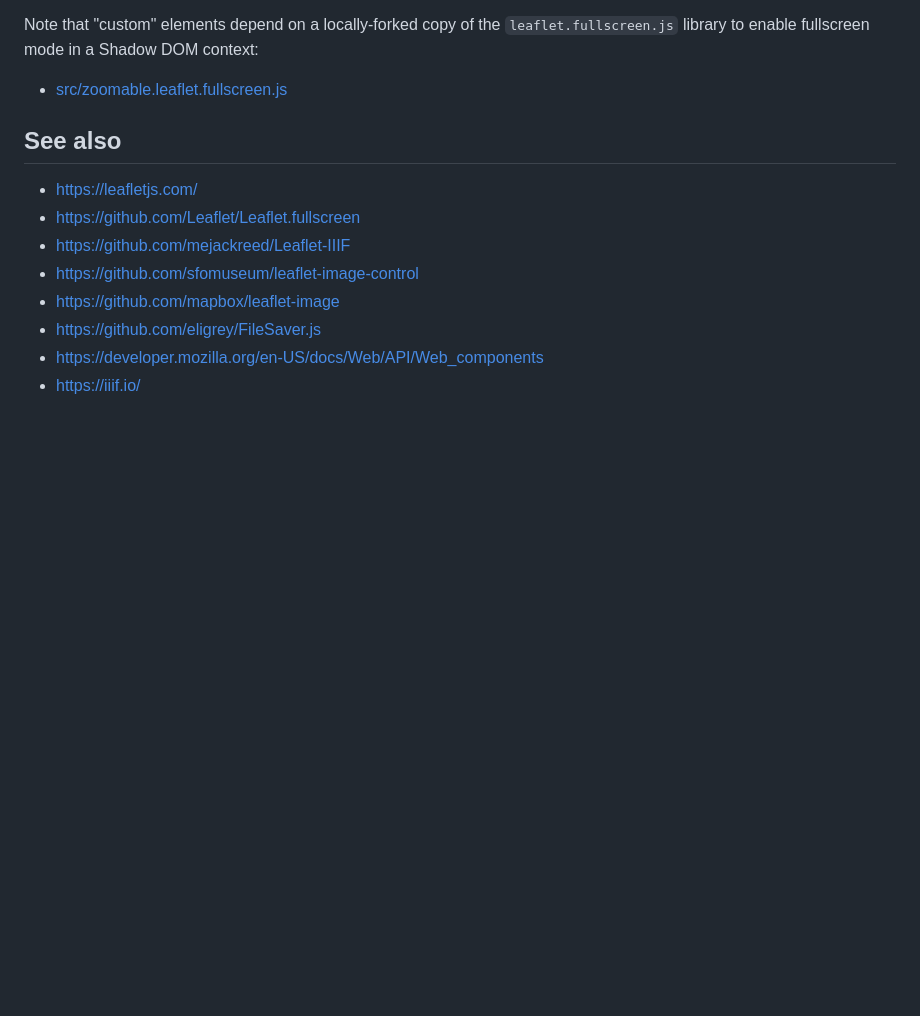
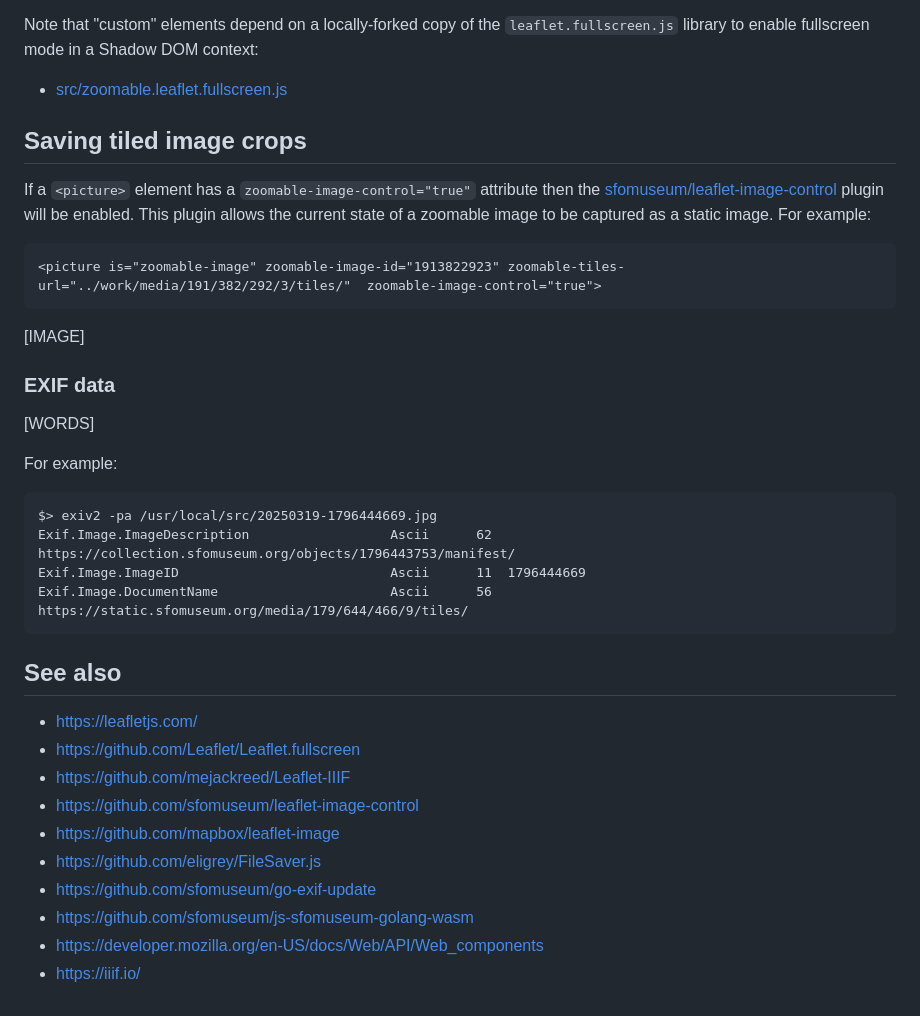
Before and after one commit to sfomuseum/webcomponent-zoomable-image, a Markdown page: README.md, the part around the change. Rendered like a GitHub page; blank space fills up the shorter version.

Commit message:
exif/image docs

````diff
--- a/README.md
+++ b/README.md
@@ -319,6 +319,29 @@ Note that "custom" elements depend on a locally-forked copy of the `leaflet.full
 
 * [src/zoomable.leaflet.fullscreen.js](src/zoomable.leaflet.fullscreen.js)
 
+## Saving tiled image crops
+
+If a `<picture>` element has a `zoomable-image-control="true"` attribute then the [sfomuseum/leaflet-image-control](https://github.com/sfomuseum/leaflet-image-control) plugin will be enabled. This plugin allows the current state of a zoomable image to be captured as a static image. For example:
+
+```
+<picture is="zoomable-image" zoomable-image-id="1913822923" zoomable-tiles-url="../work/media/191/382/292/3/tiles/"  zoomable-image-control="true">
+```
+
+[IMAGE]
+
+### EXIF data
+
+[WORDS]
+
+For example:
+
+```
+$> exiv2 -pa /usr/local/src/20250319-1796444669.jpg
+Exif.Image.ImageDescription                  Ascii      62  https://collection.sfomuseum.org/objects/1796443753/manifest/
+Exif.Image.ImageID                           Ascii      11  1796444669
+Exif.Image.DocumentName                      Ascii      56  https://static.sfomuseum.org/media/179/644/466/9/tiles/
+```
+
 ## See also
 
 * https://leafletjs.com/
@@ -327,5 +350,7 @@ Note that "custom" elements depend on a locally-forked copy of the `leaflet.full
 * https://github.com/sfomuseum/leaflet-image-control
 * https://github.com/mapbox/leaflet-image
 * https://github.com/eligrey/FileSaver.js
+* https://github.com/sfomuseum/go-exif-update
+* https://github.com/sfomuseum/js-sfomuseum-golang-wasm
 * https://developer.mozilla.org/en-US/docs/Web/API/Web_components
 * https://iiif.io/
````
